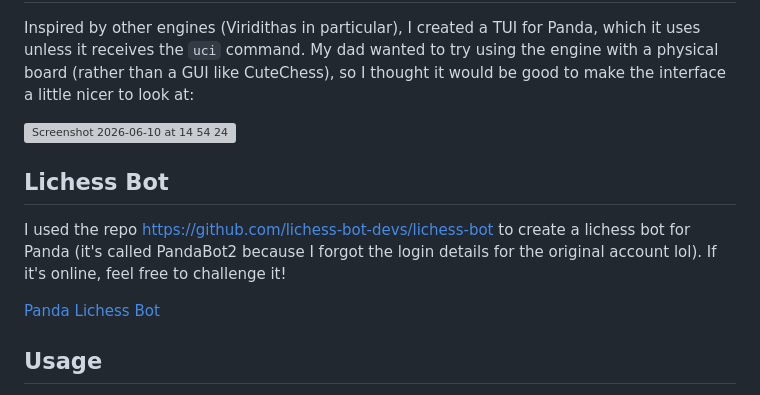
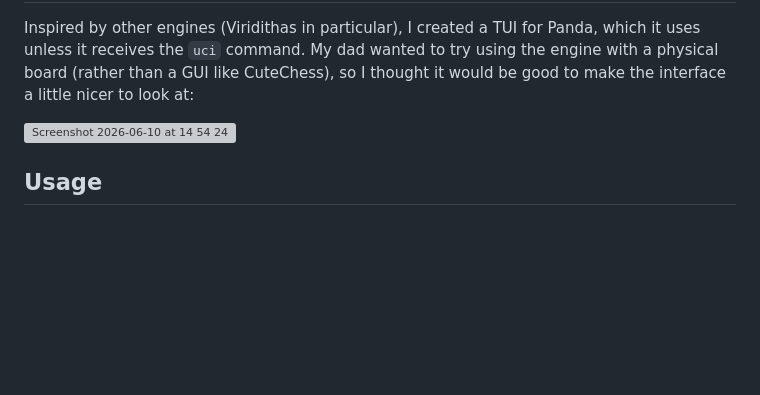
Before and after one commit to all-c-a-p-s/Panda, a Markdown page: README.md, the part around the change. Drawn GitHub-style; blank space fills up the shorter version; grey boxes are pictures that could not be loaded.

Commit message:
sadly remove lichess bot :(

```diff
--- a/README.md
+++ b/README.md
@@ -40,12 +40,6 @@ Inspired by other engines (Viridithas in particular), I created a TUI for Panda,
 
 <img width="1354" height="911" alt="Screenshot 2026-06-10 at 14 54 24" src="https://github.com/user-attachments/assets/46f1c2a8-a33b-4029-9cd4-3048a7b9f594" />
 
-## Lichess Bot
-
-I used the repo https://github.com/lichess-bot-devs/lichess-bot to create a lichess bot for Panda (it's called PandaBot2 because I forgot the login details for the original account lol). If it's online, feel free to challenge it!
-
-[Panda Lichess Bot](https://lichess.org/@/PandaBot2)
-
 ## Usage
 
 You can clone the repo for dev build, or get the latest published version from [Releases](https://github.com/all-c-a-p-s/Panda/releases). To build/run any version of Panda, you will need to [Download Rust](https://www.rust-lang.org/).
```
